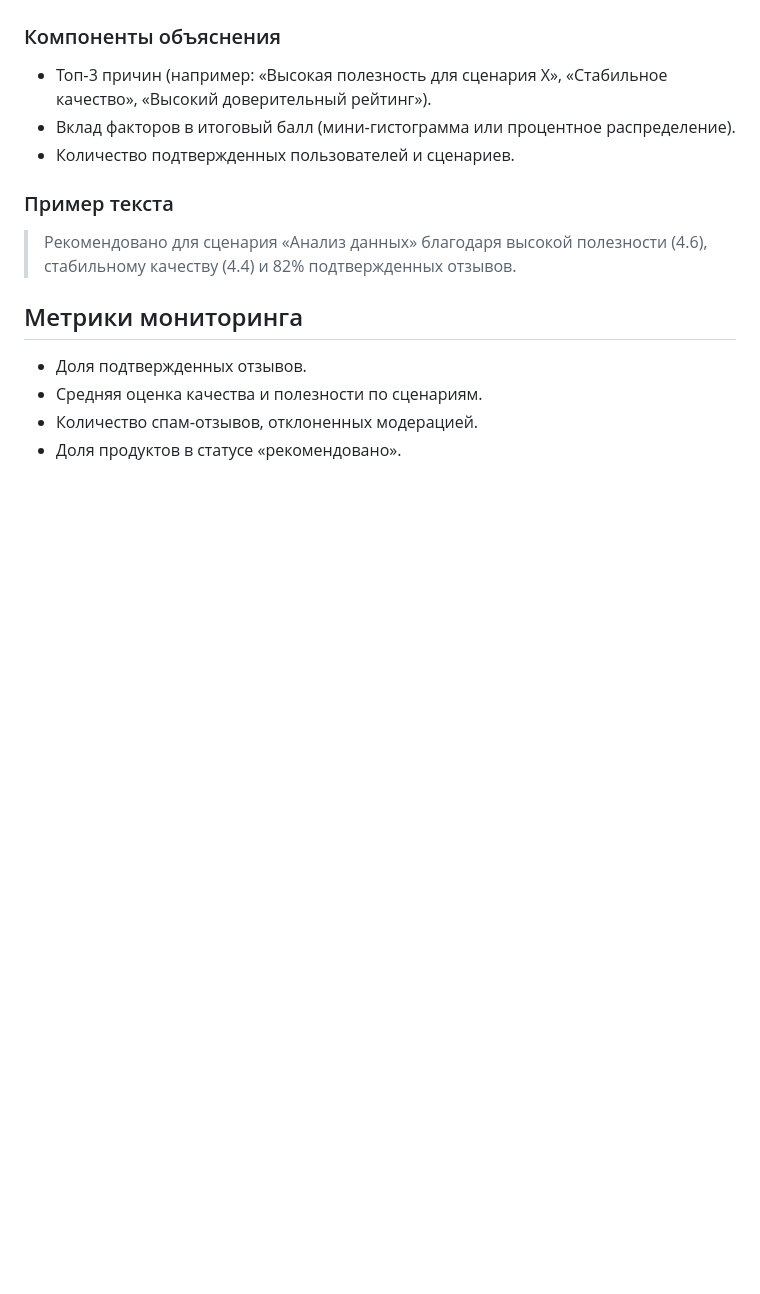
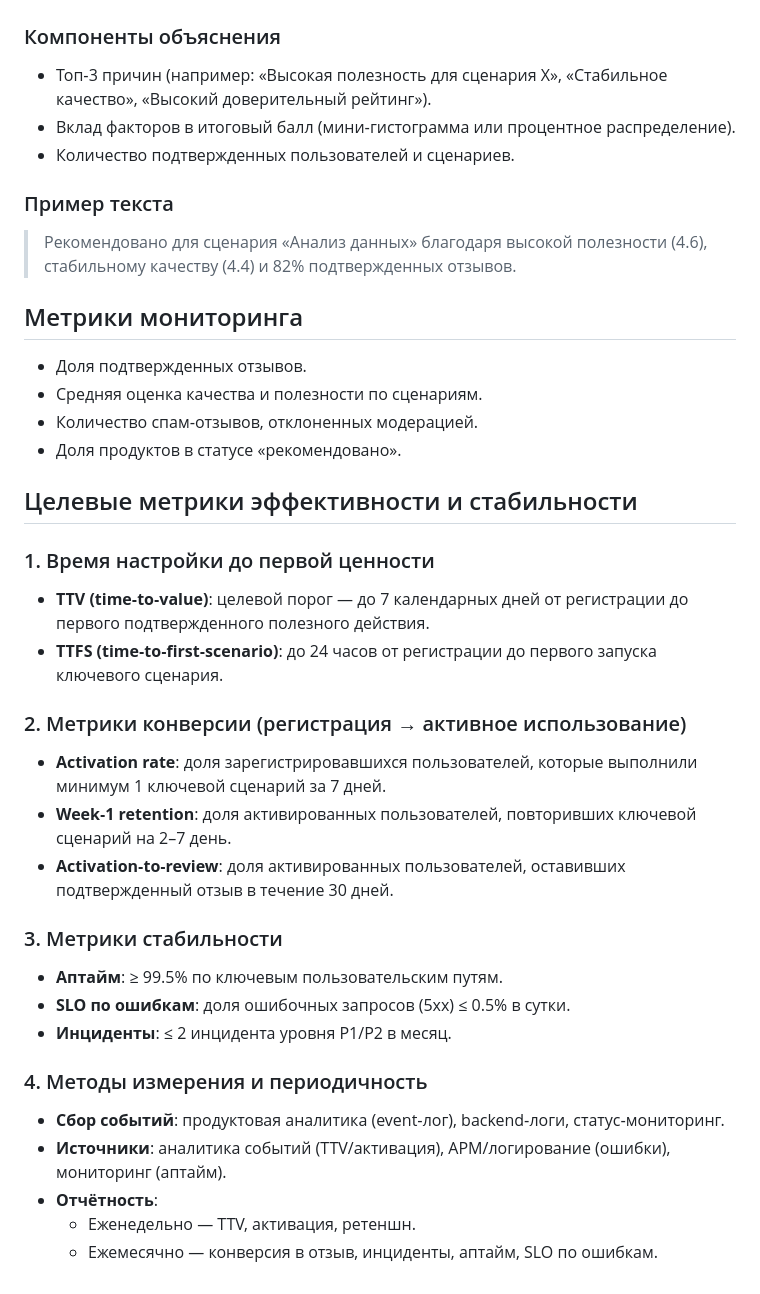
Before and after one commit to svend4/data30, a Markdown page: recommendation-system-spec.md, the part around the change. GitHub-like rendering; blank space fills up the shorter version.

Commit message:
Add target metrics for activation and stability

```diff
--- a/recommendation-system-spec.md
+++ b/recommendation-system-spec.md
@@ -96,3 +96,26 @@
 - Средняя оценка качества и полезности по сценариям.
 - Количество спам‑отзывов, отклоненных модерацией.
 - Доля продуктов в статусе «рекомендовано».
+
+## Целевые метрики эффективности и стабильности
+
+### 1. Время настройки до первой ценности
+- **TTV (time‑to‑value)**: целевой порог — до 7 календарных дней от регистрации до первого подтвержденного полезного действия.
+- **TTFS (time‑to‑first‑scenario)**: до 24 часов от регистрации до первого запуска ключевого сценария.
+
+### 2. Метрики конверсии (регистрация → активное использование)
+- **Activation rate**: доля зарегистрировавшихся пользователей, которые выполнили минимум 1 ключевой сценарий за 7 дней.
+- **Week‑1 retention**: доля активированных пользователей, повторивших ключевой сценарий на 2–7 день.
+- **Activation‑to‑review**: доля активированных пользователей, оставивших подтвержденный отзыв в течение 30 дней.
+
+### 3. Метрики стабильности
+- **Аптайм**: ≥ 99.5% по ключевым пользовательским путям.
+- **SLO по ошибкам**: доля ошибочных запросов (5xx) ≤ 0.5% в сутки.
+- **Инциденты**: ≤ 2 инцидента уровня P1/P2 в месяц.
+
+### 4. Методы измерения и периодичность
+- **Сбор событий**: продуктовая аналитика (event‑лог), backend‑логи, статус‑мониторинг.
+- **Источники**: аналитика событий (TTV/активация), APM/логирование (ошибки), мониторинг (аптайм).
+- **Отчётность**:
+  - Еженедельно — TTV, активация, ретеншн.
+  - Ежемесячно — конверсия в отзыв, инциденты, аптайм, SLO по ошибкам.
```
